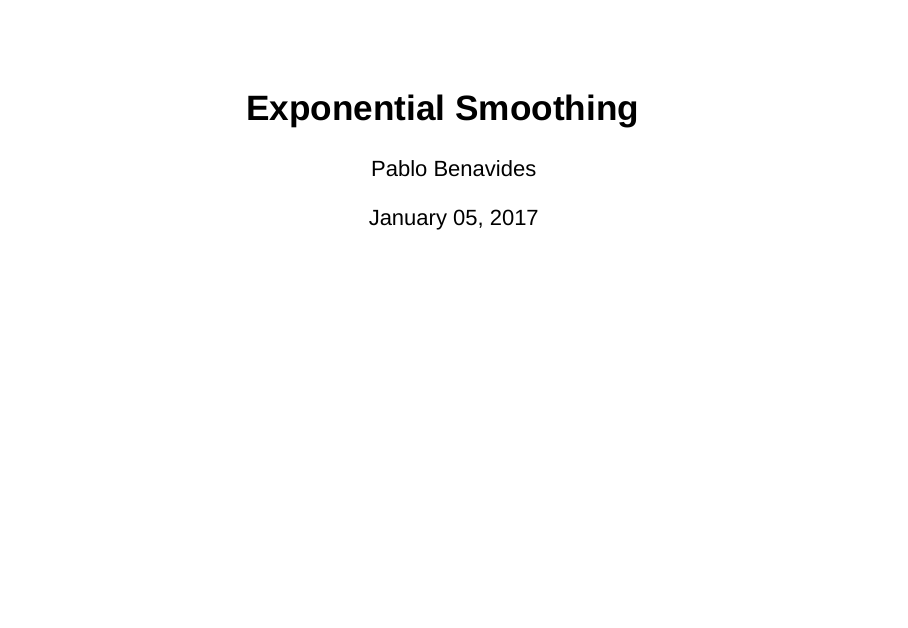
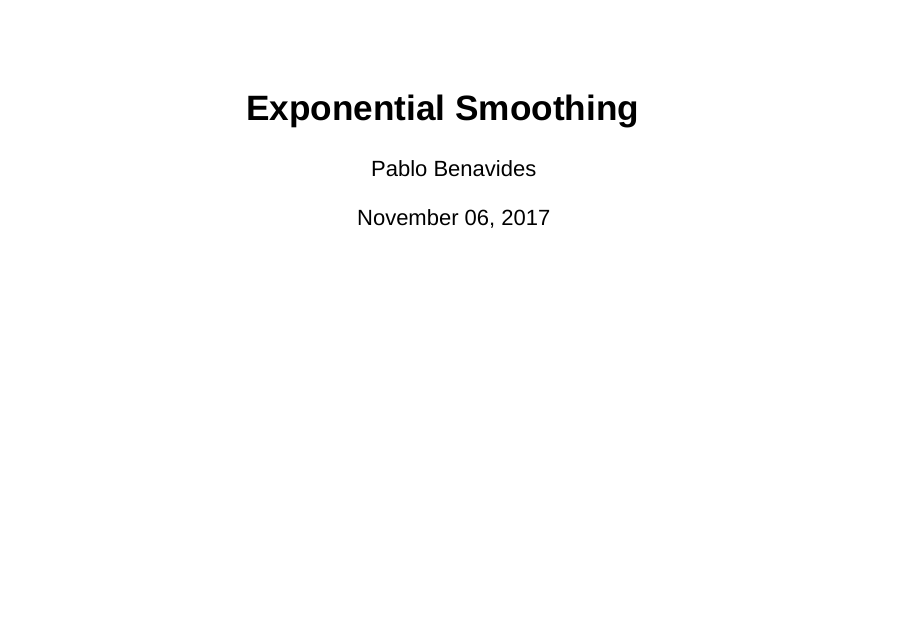
Before and after one commit to pbenavides91/InteractiveReproduciblePresentations, an R Markdown document (interactiveReproduciblePresentations.Rmd): page 1 of 10. Rendered offline with R 4.5, knitr and Pandoc, with nearby package versions; drawn as Slidy slides in place of the format the file asks for.

Commit message:
Update interactiveReproduciblePresentations.Rmd

```diff
--- a/interactiveReproduciblePresentations.Rmd
+++ b/interactiveReproduciblePresentations.Rmd
@@ -1,7 +1,7 @@
 ---
 title: "Exponential Smoothing"
 author: "Pablo Benavides"
-date: "January 05, 2017"
+date: "November 06, 2017"
 output: ioslides_presentation
 ---
 
```
